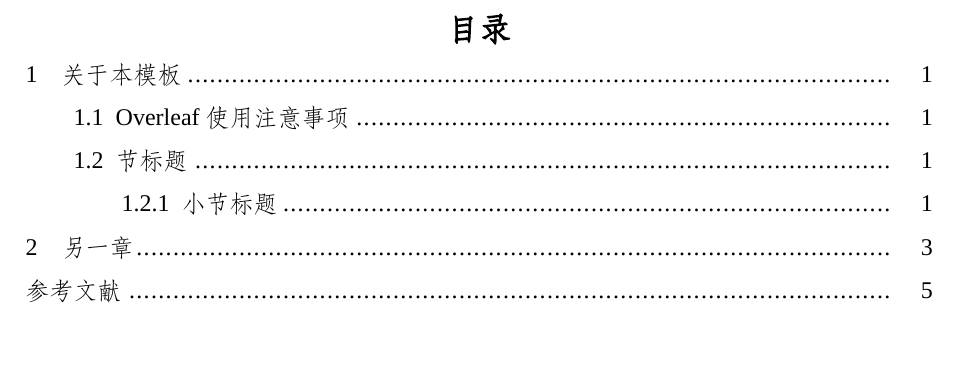
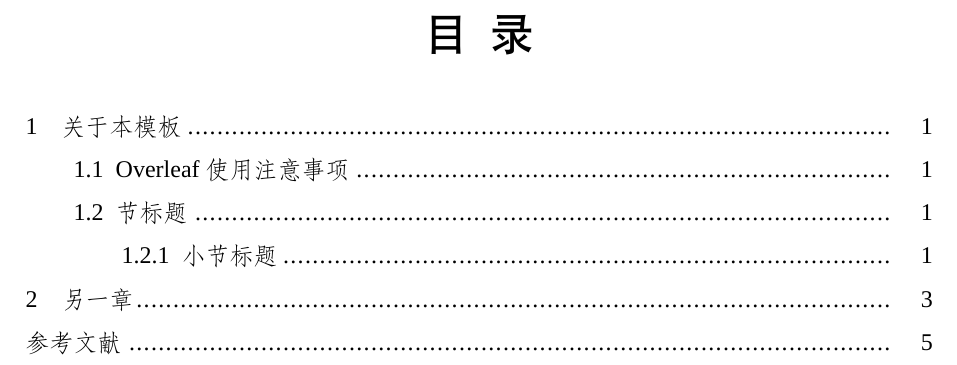
Before and after one commit to blknaoh/zjuthesis-OCproposal, a LaTeX thesis (zjuthesis/zjuthesis.tex, which reads zjuthesis/config/format/general/heading.tex, zjuthesis/config/format/general/layout.tex): part of page 3 of 9, cut so that both start at the same text. Compiled offline with XeLaTeX; a missing font is replaced by an installed copy or a similar font.

Commit message:
修改目录这两个字的字体

```diff
--- a/zjuthesis/config/format/general/heading.tex
+++ b/zjuthesis/config/format/general/heading.tex
@@ -1,51 +1,6 @@
 % ctex style settings
-\ifthenelse{\equal{\Degree}{undergraduate}}
-{
-    \ctexset
-    {
-        part =
-        {
-            format=\centering\zihao{-0}\bfseries,
-            nameformat=\centering\heiti\fontsize{48}{48}\bfseries,
-        },
-        chapter =
-        {
-            format=\centering\zihao{3}\bfseries,
-            name={,、},
-            aftername=,
-            number=\chinese{chapter},
-            beforeskip=12pt,
-            afterskip=6pt
-        },
-        section =
-        {
-            format=\raggedright\zihao{3}\bfseries,
-            name={},
-            number=\arabic{section},
-            beforeskip=13pt,
-            afterskip=13pt
-        },
-        subsection =
-        {
-            format=\raggedright\zihao{-3}\bfseries,
-            name={},
-            number=\arabic{section}.\arabic{subsection},
-            beforeskip=13pt,
-            afterskip=13pt
-        },
-        subsubsection =
-        {
-            format=\raggedright\zihao{4}\bfseries,
-            name={},
-            aftername=~,
-            numbering=true,
-            number=\arabic{section}.\arabic{subsection}.\arabic{subsubsection},
-            beforeskip=0pt,
-            afterskip=0pt
-        }
-    }
-}
-{
+
+
 \ctexset
 {
     part =
@@ -88,36 +43,14 @@
         afterskip=0pt
     }
 }
-}
 
 % Reset chapter number each part
 \makeatletter
 \@addtoreset{chapter}{part}
 \makeatother
 
-\ifthenelse{\equal{\Degree}{undergraduate}}
-{
-    \renewcommand{\contentsname}{目录}
-}
-{
-    \renewcommand{\contentsname}{目录}
-    \newcommand{\markloc}{\addcontentsline{toc}{chapter}{目录}}
-    \renewcommand{\listfigurename}{图目录}
-    \newcommand{\marklof}{\addcontentsline{toc}{chapter}{图目录}}
-    \renewcommand{\listtablename}{表目录}
-    \newcommand{\marklot}{\addcontentsline{toc}{chapter}{表目录}}
-}
+\renewcommand{\contentsname}{ \zihao{2}\heiti 目\ \ 录\vspace{1em}}
 
-% Change biblography title style for `biblatex`
-\ifthenelse{\equal{\Degree}{undergraduate}}
-{
-    \defbibheading{bibliography}[\bibname]{
-        \section{#1}
-        \markboth{#1}{#1}
-    }
-}
-{
 \defbibheading{bibliography}[\bibname]{
     \chapternonum{#1}
 }
-}
--- a/zjuthesis/config/format/general/layout.tex
+++ b/zjuthesis/config/format/general/layout.tex
@@ -105,7 +105,7 @@
 }
 
 % TOC title format
-\renewcommand{\cfttoctitlefont}{\hfill\zihao{3}\bfseries}\renewcommand{\cftaftertoctitle}{\hfill}
+\renewcommand{\cfttoctitlefont}{\hfill\zihao{2}}\renewcommand{\cftaftertoctitle}{\hfill}
 \renewcommand{\cftloftitlefont}{\hfill\zihao{3}\bfseries}\renewcommand{\cftafterloftitle}{\hfill}
 \renewcommand{\cftlottitlefont}{\hfill\zihao{3}\bfseries}\renewcommand{\cftafterlottitle}{\hfill}
 
```
Lines whose indentation alone changed are shown as unchanged.
